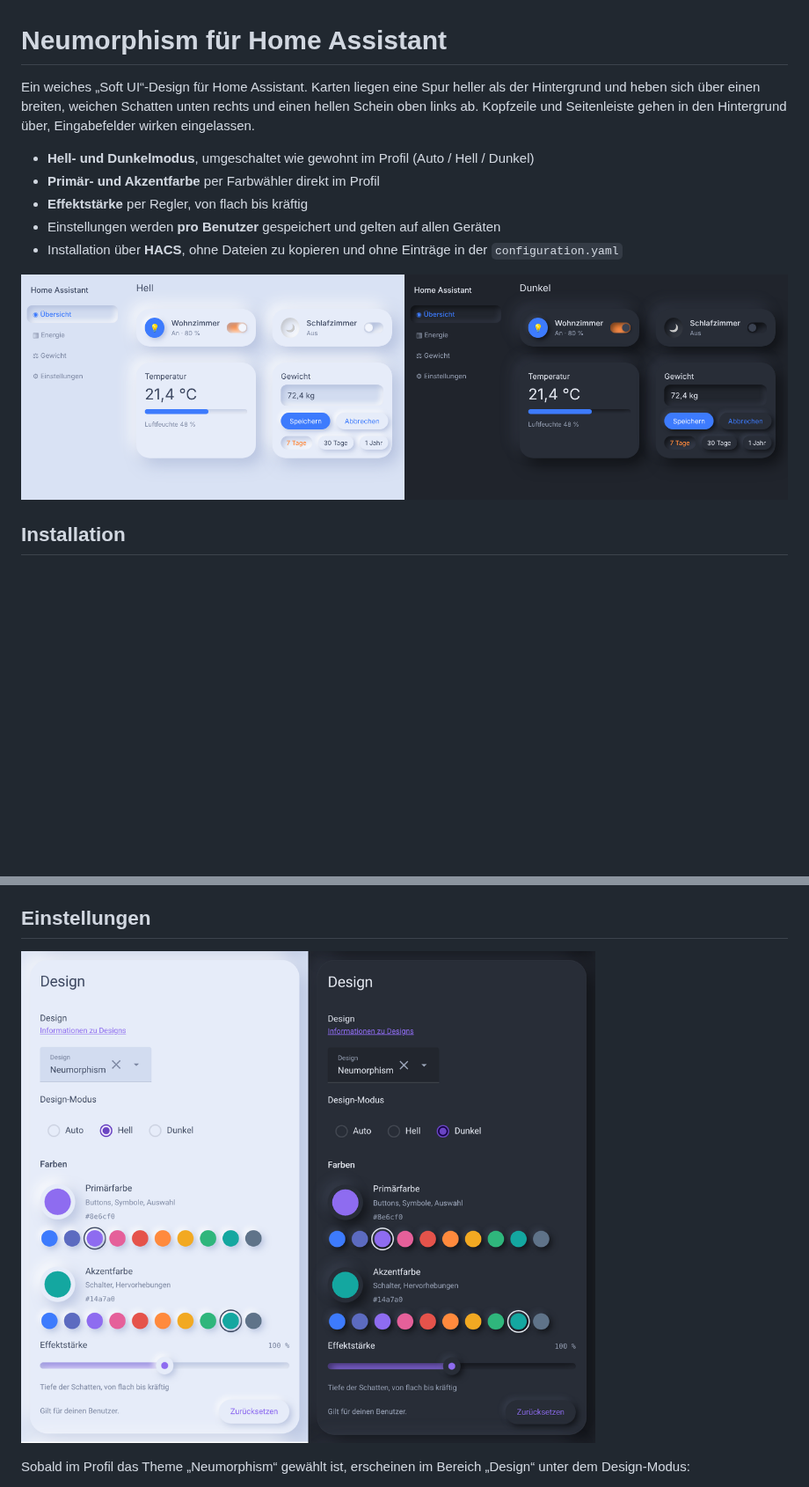
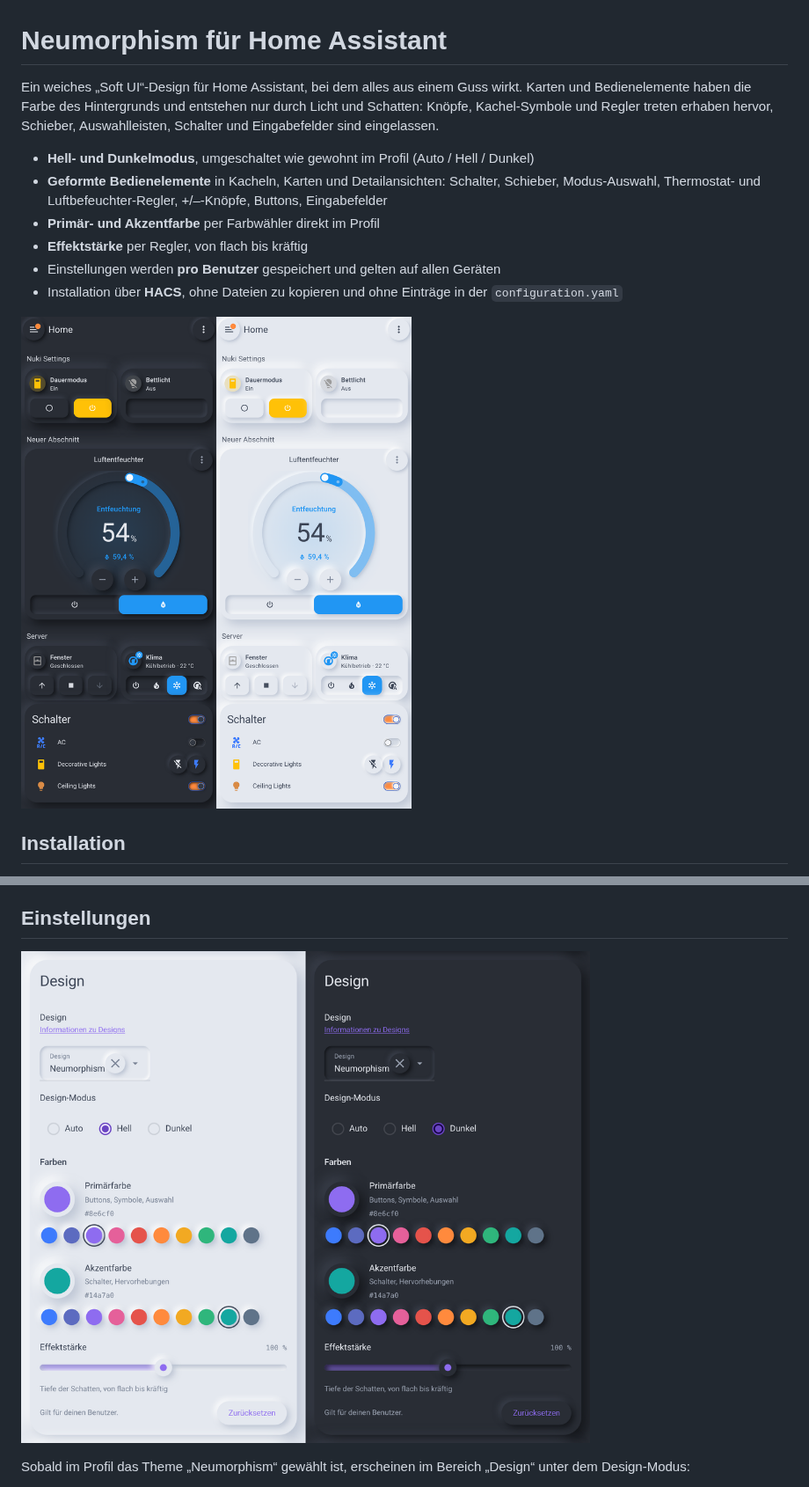
Before and after one commit to Ga-Re/HAThemeNeumorphism, a Markdown page: README.md, 2 parts joined by grey strips. Shown at 88% size. Drawn GitHub-style; pictures changed too: colorpicker.png, preview.png; blank space fills up the shorter version.

```diff
--- a/README.md
+++ b/README.md
@@ -1,8 +1,9 @@
 # Neumorphism für Home Assistant
 
-Ein weiches „Soft UI“-Design für Home Assistant. Karten liegen eine Spur heller als der Hintergrund und heben sich über einen breiten, weichen Schatten unten rechts und einen hellen Schein oben links ab. Kopfzeile und Seitenleiste gehen in den Hintergrund über, Eingabefelder wirken eingelassen.
+Ein weiches „Soft UI“-Design für Home Assistant, bei dem alles aus einem Guss wirkt. Karten und Bedienelemente haben die Farbe des Hintergrunds und entstehen nur durch Licht und Schatten: Knöpfe, Kachel-Symbole und Regler treten erhaben hervor, Schieber, Auswahlleisten, Schalter und Eingabefelder sind eingelassen.
 
 - **Hell- und Dunkelmodus**, umgeschaltet wie gewohnt im Profil (Auto / Hell / Dunkel)
+- **Geformte Bedienelemente** in Kacheln, Karten und Detailansichten: Schalter, Schieber, Modus-Auswahl, Thermostat- und Luftbefeuchter-Regler, +/–-Knöpfe, Buttons, Eingabefelder
 - **Primär- und Akzentfarbe** per Farbwähler direkt im Profil
 - **Effektstärke** per Regler, von flach bis kräftig
 - Einstellungen werden **pro Benutzer** gespeichert und gelten auf allen Geräten
```
Also changed, not shown: other parts of README.md (+12 -3 lines), 5 other files.
